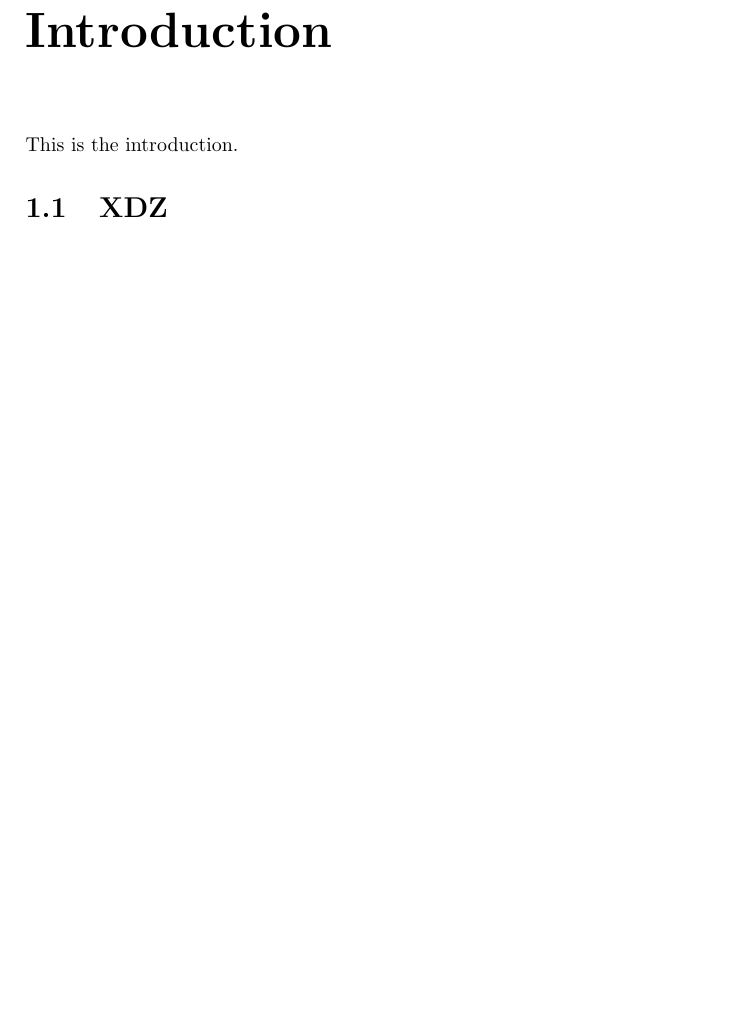
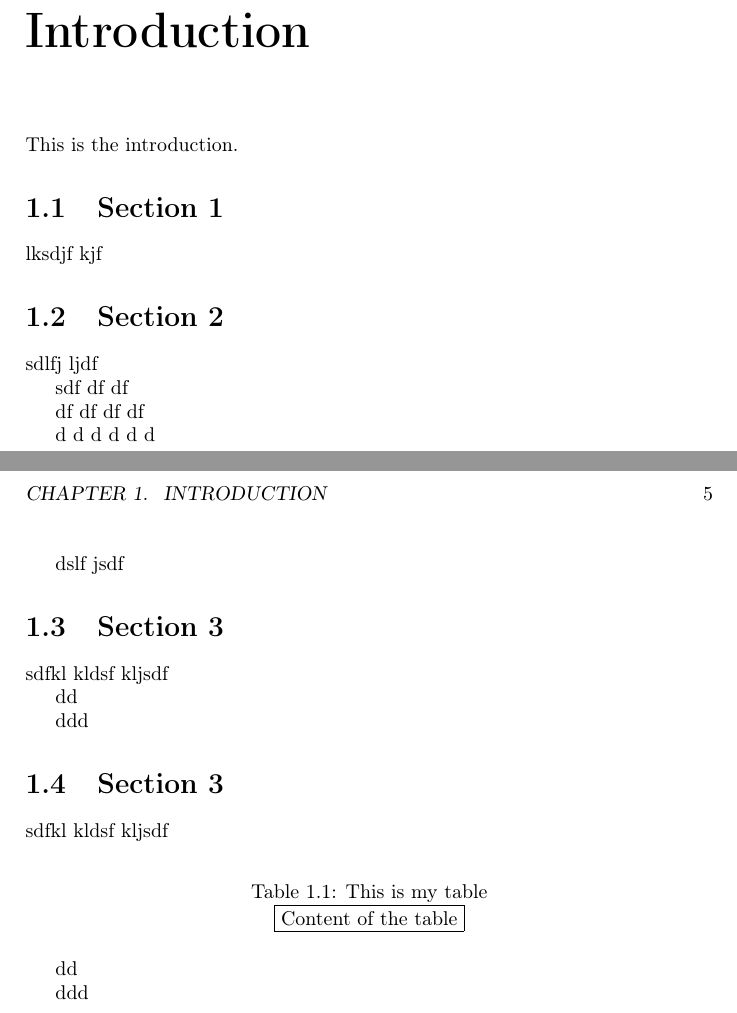
Before and after one commit to hodea/hodea-doc, a LaTeX document (hodea-lib-ug/hodea-lib-ug.tex, which reads hodea-lib-ug/introduction.tex): part of page 4 of 4 before the commit and two parts of pages 4 and 5 of 6 after it, the two joined at a grey line, cut so that both start at the same text. Compiled offline with pdfLaTeX.

Commit message:
playing around with LaTeX

```diff
--- a/hodea-lib-ug/introduction.tex
+++ b/hodea-lib-ug/introduction.tex
@@ -2,4 +2,65 @@
 
 This is the introduction.
 
-\section{XDZ}
+\section{Section 1}
+
+lksdjf
+kjf
+
+\section{Section 2}
+
+sdlfj
+ljdf
+
+sdf
+df
+df
+
+
+df
+df
+df
+df
+
+d
+d
+d
+d
+d
+d
+
+\newpage
+
+dslf
+jsdf
+
+\section{Section 3}
+
+sdfkl
+kldsf
+kljsdf
+
+dd
+
+ddd
+
+\section{Section 3}
+
+sdfkl
+kldsf
+kljsdf
+
+\begin{table}[htbp]
+  \caption{This is my table}
+  \label{tab:mytable}
+  \centering
+  \fbox{Content of the table}
+\end{table}
+
+dd
+
+ddd
+
+\chapter{XXX}
+
+\Vref{tab:mytable} shows xxx.
```
Also changed, not shown: hodea-lib-ug/hodea-lib-ug.tex (+20 -1 lines), hodea-lib-ug/Makefile, 1 other file.
